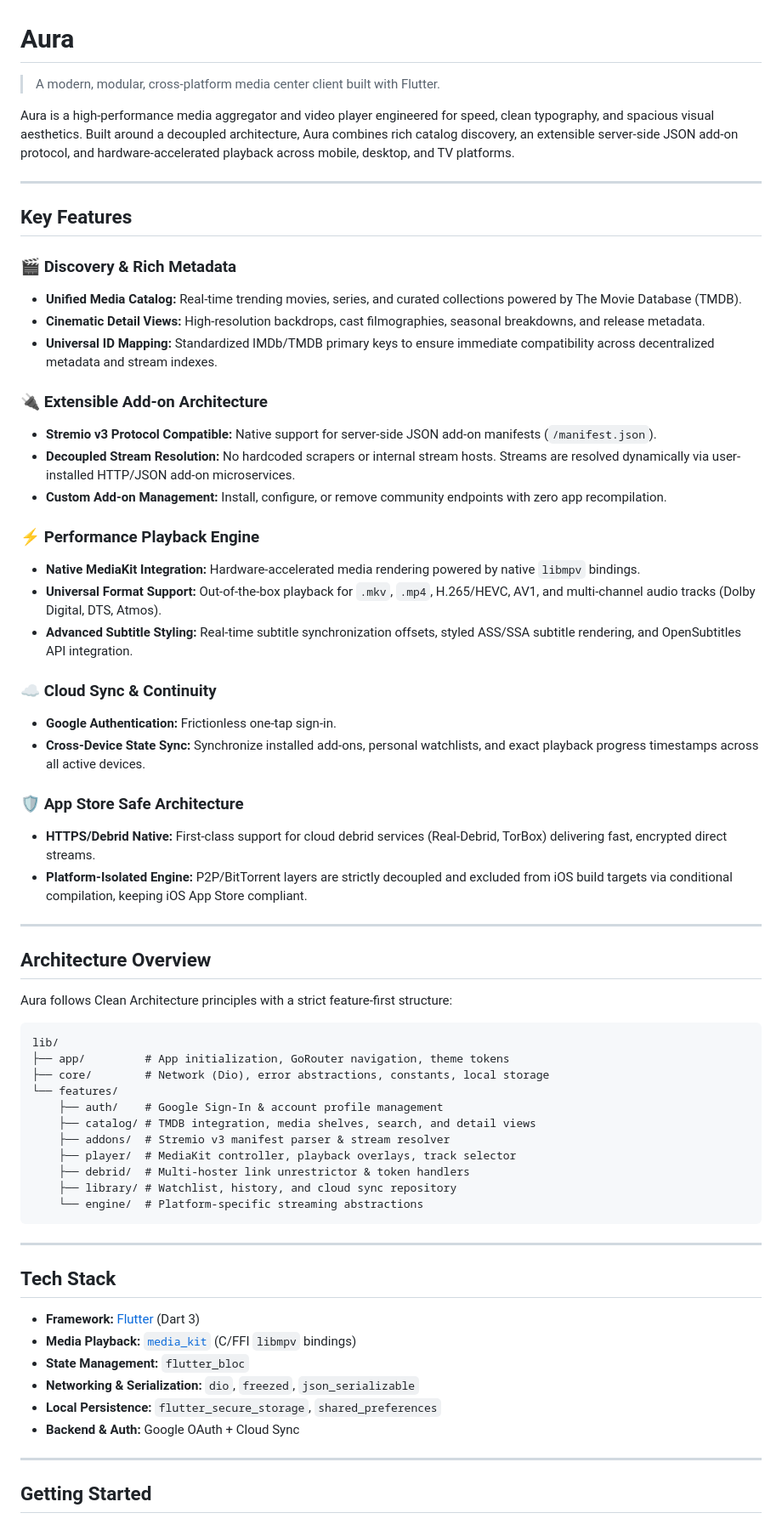
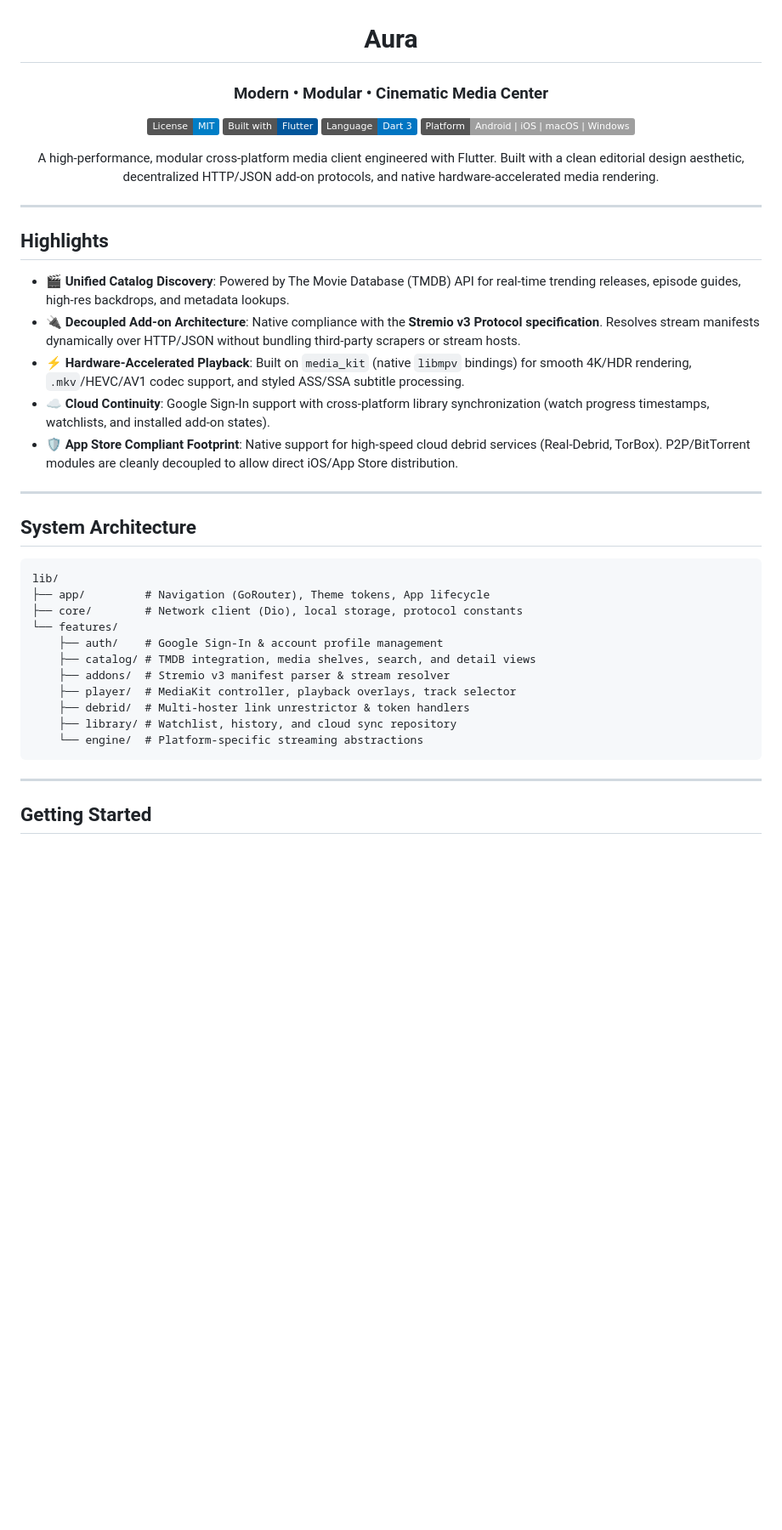
Before and after one commit to hamas/Aura, a Markdown page: README.md, the part around one of its changes. Shown at 85% size. GitHub-like rendering; badges without logos; blank space fills up the shorter version.

Commit message:
docs: update README with status badges, legal references, and architecture specs

````diff
--- a/README.md
+++ b/README.md
@@ -1,46 +3,34 @@
 # Aura
 
-> A modern, modular, cross-platform media center client built with Flutter.
+### Modern • Modular • Cinematic Media Center
 
-Aura is a high-performance media aggregator and video player engineered for speed, clean typography, and spacious visual aesthetics. Built around a decoupled architecture, Aura combines rich catalog discovery, an extensible server-side JSON add-on protocol, and hardware-accelerated playback across mobile, desktop, and TV platforms.
+[![License: MIT](https://img.shields.io/badge/License-MIT-blue.svg)](LICENSE)
+[![Flutter](https://img.shields.io/badge/Built%20with-Flutter-02569B?logo=flutter)](https://flutter.dev)
+[![Dart](https://img.shields.io/badge/Language-Dart%203-0175C2?logo=dart)](https://dart.dev)
+[![Platform](https://img.shields.io/badge/Platform-Android%20%7C%20iOS%20%7C%20macOS%20%7C%20Windows-lightgrey)](#supported-platforms)
+
+A high-performance, modular cross-platform media client engineered with Flutter. Built with a clean editorial design aesthetic, decentralized HTTP/JSON add-on protocols, and native hardware-accelerated media rendering.
+
+</div>
 
 ---
 
-## Key Features
+## Highlights
 
-### 🎬 Discovery & Rich Metadata
-* **Unified Media Catalog:** Real-time trending movies, series, and curated collections powered by The Movie Database (TMDB).
-* **Cinematic Detail Views:** High-resolution backdrops, cast filmographies, seasonal breakdowns, and release metadata.
-* **Universal ID Mapping:** Standardized IMDb/TMDB primary keys to ensure immediate compatibility across decentralized metadata and stream indexes.
-
-### 🔌 Extensible Add-on Architecture
-* **Stremio v3 Protocol Compatible:** Native support for server-side JSON add-on manifests (`/manifest.json`).
-* **Decoupled Stream Resolution:** No hardcoded scrapers or internal stream hosts. Streams are resolved dynamically via user-installed HTTP/JSON add-on microservices.
-* **Custom Add-on Management:** Install, configure, or remove community endpoints with zero app recompilation.
-
-### ⚡ Performance Playback Engine
-* **Native MediaKit Integration:** Hardware-accelerated media rendering powered by native `libmpv` bindings.
-* **Universal Format Support:** Out-of-the-box playback for `.mkv`, `.mp4`, H.265/HEVC, AV1, and multi-channel audio tracks (Dolby Digital, DTS, Atmos).
-* **Advanced Subtitle Styling:** Real-time subtitle synchronization offsets, styled ASS/SSA subtitle rendering, and OpenSubtitles API integration.
-
-### ☁️ Cloud Sync & Continuity
-* **Google Authentication:** Frictionless one-tap sign-in.
-* **Cross-Device State Sync:** Synchronize installed add-ons, personal watchlists, and exact playback progress timestamps across all active devices.
-
-### 🛡️ App Store Safe Architecture
-* **HTTPS/Debrid Native:** First-class support for cloud debrid services (Real-Debrid, TorBox) delivering fast, encrypted direct streams.
-* **Platform-Isolated Engine:** P2P/BitTorrent layers are strictly decoupled and excluded from iOS build targets via conditional compilation, keeping iOS App Store compliant.
+* 🎬 **Unified Catalog Discovery**: Powered by The Movie Database (TMDB) API for real-time trending releases, episode guides, high-res backdrops, and metadata lookups.
+* 🔌 **Decoupled Add-on Architecture**: Native compliance with the **Stremio v3 Protocol specification**. Resolves stream manifests dynamically over HTTP/JSON without bundling third-party scrapers or stream hosts.
+* ⚡ **Hardware-Accelerated Playback**: Built on `media_kit` (native `libmpv` bindings) for smooth 4K/HDR rendering, `.mkv`/HEVC/AV1 codec support, and styled ASS/SSA subtitle processing.
+* ☁️ **Cloud Continuity**: Google Sign-In support with cross-platform library synchronization (watch progress timestamps, watchlists, and installed add-on states).
+* 🛡️ **App Store Compliant Footprint**: Native support for high-speed cloud debrid services (Real-Debrid, TorBox). P2P/BitTorrent modules are cleanly decoupled to allow direct iOS/App Store distribution.
 
 ---
 
-## Architecture Overview
-
-Aura follows Clean Architecture principles with a strict feature-first structure:
+## System Architecture
 
 ```text
 lib/
-├── app/         # App initialization, GoRouter navigation, theme tokens
-├── core/        # Network (Dio), error abstractions, constants, local storage
+├── app/         # Navigation (GoRouter), Theme tokens, App lifecycle
+├── core/        # Network client (Dio), local storage, protocol constants
 └── features/
     ├── auth/    # Google Sign-In & account profile management
     ├── catalog/ # TMDB integration, media shelves, search, and detail views
@@ -53,17 +43,6 @@ lib/
 
 ---
 
-## Tech Stack
-
-* **Framework:** [Flutter](https://flutter.dev) (Dart 3)
-* **Media Playback:** [`media_kit`](https://github.com/media-kit/media-kit) (C/FFI `libmpv` bindings)
-* **State Management:** `flutter_bloc`
-* **Networking & Serialization:** `dio`, `freezed`, `json_serializable`
-* **Local Persistence:** `flutter_secure_storage`, `shared_preferences`
-* **Backend & Auth:** Google OAuth + Cloud Sync
-
----
-
 ## Getting Started
 
 ### Prerequisites
````
Also changed, not shown: other parts of README.md (+23 -27 lines).
